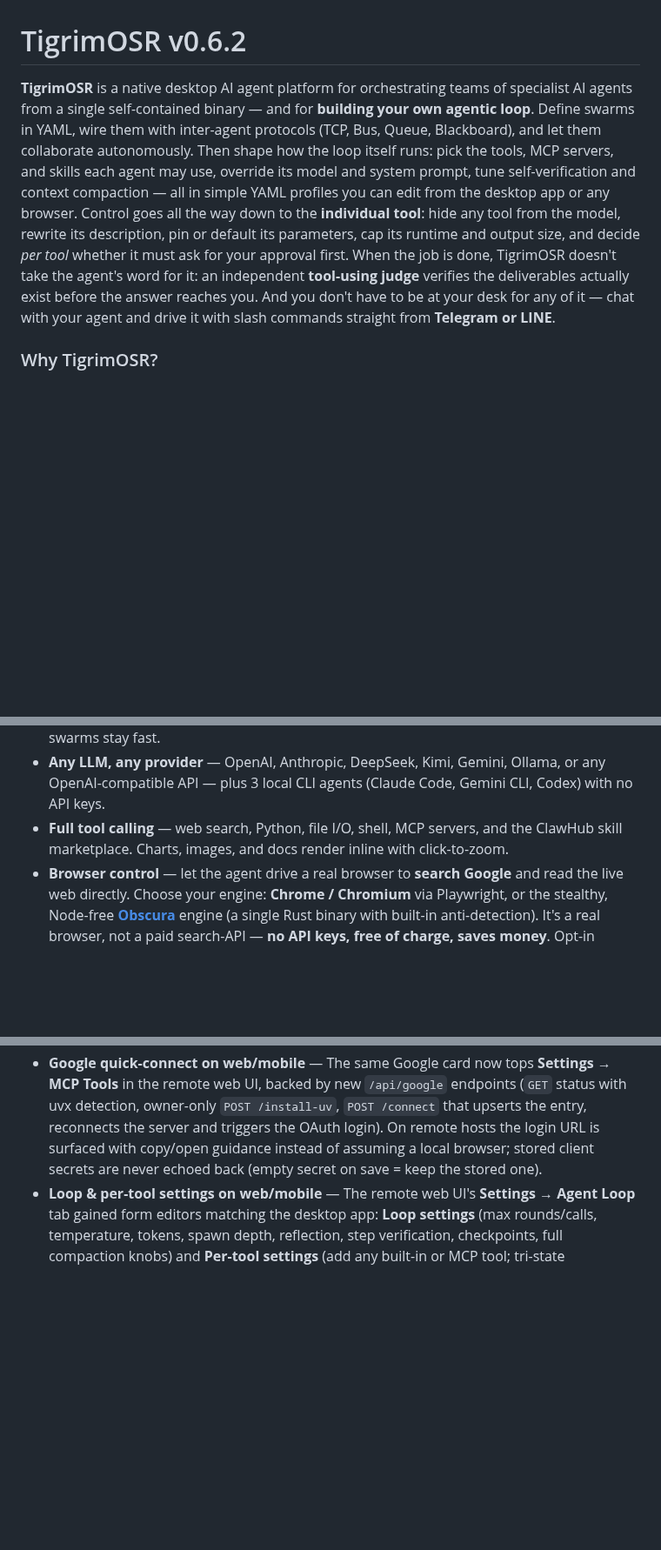
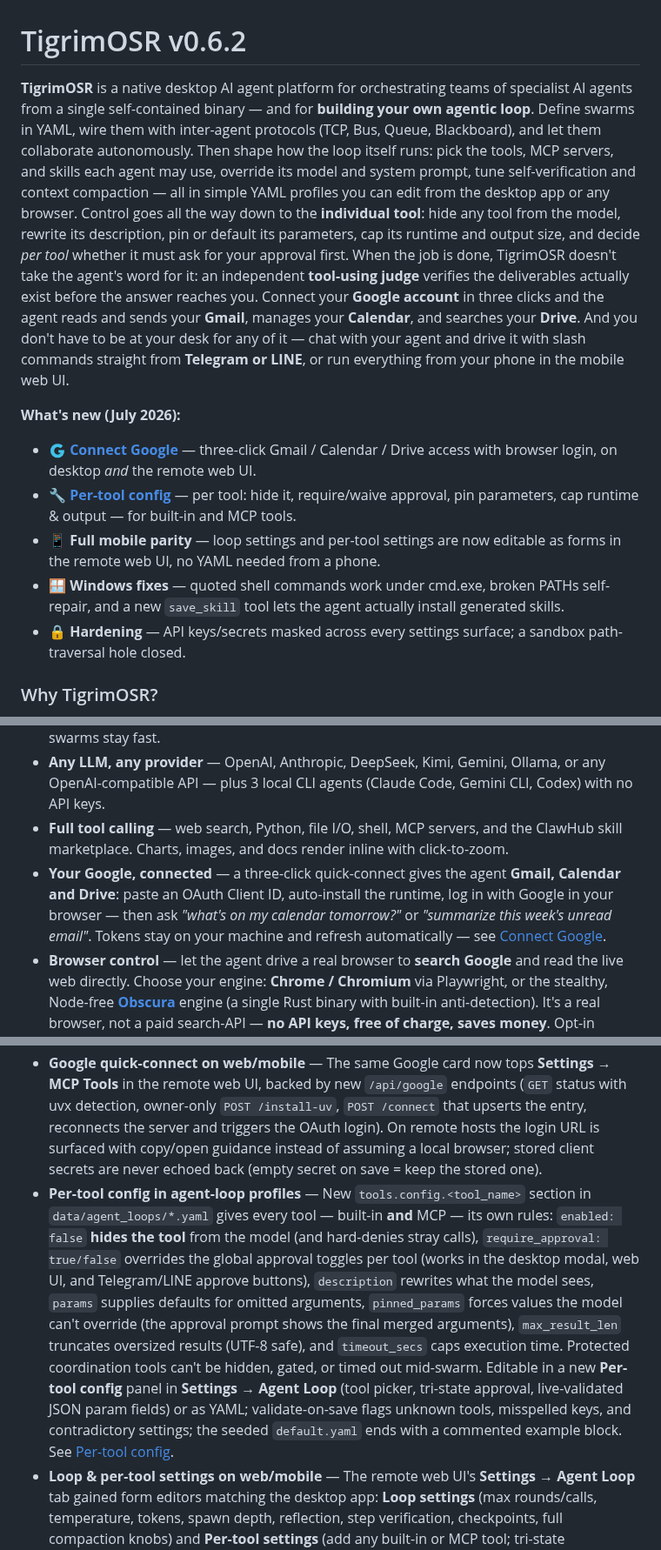
Before and after one commit to Sompote/TigrimOSR, a Markdown page: README.md, 3 parts joined by grey strips. Shown at 87% size. Drawn GitHub-style; blank space fills up the shorter version.

Commit message:
docs(readme): intro refresh — Google connect, What's new block, changelog order
- Intro paragraph now covers the Google integration (Gmail/Calendar/Drive in
  three clicks) and the mobile web UI as a first-class way to run everything.
- New "What's new (July 2026)" highlight block after the intro: Connect
  Google, per-tool config, mobile parity for loop/tool settings, Windows
  fixes + save_skill, security hardening — each linked to its section.
- "Why TigrimOSR?" gains a "Your Google, connected" bullet.
- v0.6.2 changelog reordered so the per-tool config feature precedes its
  web/mobile parity entry.
- All internal anchors validated.

Co-Authored-By: Claude Fable 5 <noreply@anthropic.com>

```diff
--- a/README.md
+++ b/README.md
@@ -1,6 +1,14 @@
 # TigrimOSR v0.6.2
 
-**TigrimOSR** is a native desktop AI agent platform for orchestrating teams of specialist AI agents from a single self-contained binary — and for **building your own agentic loop**. Define swarms in YAML, wire them with inter-agent protocols (TCP, Bus, Queue, Blackboard), and let them collaborate autonomously. Then shape how the loop itself runs: pick the tools, MCP servers, and skills each agent may use, override its model and system prompt, tune self-verification and context compaction — all in simple YAML profiles you can edit from the desktop app or any browser. Control goes all the way down to the **individual tool**: hide any tool from the model, rewrite its description, pin or default its parameters, cap its runtime and output size, and decide *per tool* whether it must ask for your approval first. When the job is done, TigrimOSR doesn't take the agent's word for it: an independent **tool-using judge** verifies the deliverables actually exist before the answer reaches you. And you don't have to be at your desk for any of it — chat with your agent and drive it with slash commands straight from **Telegram or LINE**.
+**TigrimOSR** is a native desktop AI agent platform for orchestrating teams of specialist AI agents from a single self-contained binary — and for **building your own agentic loop**. Define swarms in YAML, wire them with inter-agent protocols (TCP, Bus, Queue, Blackboard), and let them collaborate autonomously. Then shape how the loop itself runs: pick the tools, MCP servers, and skills each agent may use, override its model and system prompt, tune self-verification and context compaction — all in simple YAML profiles you can edit from the desktop app or any browser. Control goes all the way down to the **individual tool**: hide any tool from the model, rewrite its description, pin or default its parameters, cap its runtime and output size, and decide *per tool* whether it must ask for your approval first. When the job is done, TigrimOSR doesn't take the agent's word for it: an independent **tool-using judge** verifies the deliverables actually exist before the answer reaches you. Connect your **Google account** in three clicks and the agent reads and sends your **Gmail**, manages your **Calendar**, and searches your **Drive**. And you don't have to be at your desk for any of it — chat with your agent and drive it with slash commands straight from **Telegram or LINE**, or run everything from your phone in the mobile web UI.
+
+**What's new (July 2026):**
+
+- 🇬 **[Connect Google](#connect-google-gmail--calendar--drive)** — three-click Gmail / Calendar / Drive access with browser login, on desktop *and* the remote web UI.
+- 🔧 **[Per-tool config](#per-tool-config-toolsconfig)** — per tool: hide it, require/waive approval, pin parameters, cap runtime & output — for built-in and MCP tools.
+- 📱 **Full mobile parity** — loop settings and per-tool settings are now editable as forms in the remote web UI, no YAML needed from a phone.
+- 🪟 **Windows fixes** — quoted shell commands work under cmd.exe, broken PATHs self-repair, and a new `save_skill` tool lets the agent actually install generated skills.
+- 🔒 **Hardening** — API keys/secrets masked across every settings surface; a sandbox path-traversal hole closed.
 
 ### Why TigrimOSR?
 
@@ -9,6 +17,7 @@
 - **Don't trust — verify (job evaluation)** — LLM agents love to declare success: *"Done!"* with a missing file, a half-finished swarm job, a confident summary backed by nothing. TigrimOSR closes that trust gap: after the **whole job** finishes, an independent **tool-using judge** (optionally a different model, so the agent never grades its own work) checks the result against your objective and **rubric** — opening the output files to confirm the claimed artifacts actually exist — and feeds any gaps back so the orchestrator delegates targeted fixes *before* the answer reaches you. One verification per job, not per agent, so even big swarms stay fast.
 - **Any LLM, any provider** — OpenAI, Anthropic, DeepSeek, Kimi, Gemini, Ollama, or any OpenAI-compatible API — plus 3 local CLI agents (Claude Code, Gemini CLI, Codex) with no API keys.
 - **Full tool calling** — web search, Python, file I/O, shell, MCP servers, and the ClawHub skill marketplace. Charts, images, and docs render inline with click-to-zoom.
+- **Your Google, connected** — a three-click quick-connect gives the agent **Gmail, Calendar and Drive**: paste an OAuth Client ID, auto-install the runtime, log in with Google in your browser — then ask *"what's on my calendar tomorrow?"* or *"summarize this week's unread email"*. Tokens stay on your machine and refresh automatically — see [Connect Google](#connect-google-gmail--calendar--drive).
 - **Browser control** — let the agent drive a real browser to **search Google** and read the live web directly. Choose your engine: **Chrome / Chromium** via Playwright, or the stealthy, Node-free **[Obscura](https://github.com/h4ckf0r0day/obscura)** engine (a single Rust binary with built-in anti-detection). It's a real browser, not a paid search-API — **no API keys, free of charge, saves money**. Opt-in toggle, off by default for safety.
 - **Plugin system** — zip plugins bundling skills, MCP servers, agents, and connectors. Compatible with Claude Desktop/Code plugins and npm MCP packages.
 - **Run it your way** — as a native **Rust desktop UI** on your machine, **headless** on a machine or in **Docker**, and connect from any browser via the built-in **web UI**. Toggle Local/Remote from one interface.
@@ -1818,5 +1827,6 @@ sudo ufw allow 443/tcp    # nginx HTTPS
 
 - **Google quick-connect (Gmail · Calendar · Drive)** — New card in **Settings → MCP Tools**: paste a Google OAuth Client ID (button opens the Google Cloud Console), optionally auto-install the `uv` runtime with one click, then **Connect & Login with Google** — the browser opens the Google sign-in, tokens cache locally, and the agent can read/send Gmail, manage Calendar and search Drive via the bundled `workspace-mcp` server integration. MCP entries also gained an **`env` map** (Claude Desktop-compatible) passed to stdio servers — masked in `GET /api/settings` when values look secret, with restore-on-save — so any credential-bearing MCP server works, including ones installed from plugins and the JSON editor. See [Connect Google](#connect-google-gmail--calendar--drive).
 - **Google quick-connect on web/mobile** — The same Google card now tops **Settings → MCP Tools** in the remote web UI, backed by new `/api/google` endpoints (`GET` status with uvx detection, owner-only `POST /install-uv`, `POST /connect` that upserts the entry, reconnects the server and triggers the OAuth login). On remote hosts the login URL is surfaced with copy/open guidance instead of assuming a local browser; stored client secrets are never echoed back (empty secret on save = keep the stored one).
+- **Per-tool config in agent-loop profiles** — New `tools.config.<tool_name>` section in `data/agent_loops/*.yaml` gives every tool — built-in **and** MCP — its own rules: `enabled: false` **hides the tool** from the model (and hard-denies stray calls), `require_approval: true/false` overrides the global approval toggles per tool (works in the desktop modal, web UI, and Telegram/LINE approve buttons), `description` rewrites what the model sees, `params` supplies defaults for omitted arguments, `pinned_params` forces values the model can't override (the approval prompt shows the final merged arguments), `max_result_len` truncates oversized results (UTF-8 safe), and `timeout_secs` caps execution time. Protected coordination tools can't be hidden, gated, or timed out mid-swarm. Editable in a new **Per-tool config** panel in **Settings → Agent Loop** (tool picker, tri-state approval, live-validated JSON param fields) or as YAML; validate-on-save flags unknown tools, misspelled keys, and contradictory settings; the seeded `default.yaml` ends with a commented example block. See [Per-tool config](#per-tool-config-toolsconfig).
 - **Loop & per-tool settings on web/mobile** — The remote web UI's **Settings → Agent Loop** tab gained form editors matching the desktop app: **Loop settings** (max rounds/calls, temperature, tokens, spawn depth, reflection, step verification, checkpoints, full compaction knobs) and **Per-tool settings** (add any built-in or MCP tool; tri-state enable/approval, timeout, result cap, description override, default & pinned params with live JSON validation) — no YAML editing needed from a phone. Saves go through a new `profile` JSON body on `POST /api/agent-loops` (serialized and validated server-side, masked API keys restored), and the YAML editor stays in sync.
 - **Windows shell fixed + skill install tool** — `run_shell` on Windows now passes the command line to cmd.exe **verbatim** (`/S /C` via `raw_arg`): previously Rust's MSVC-style `\"` escaping broke any command containing a quoted path (`"The filename, directory name, or volume label syntax is incorrect"`) and PowerShell one-liners echoed themselves instead of running. The app also **self-repairs a broken PATH** (appends missing `System32`, `Wbem`, `WindowsPowerShell` entries — fixes `'where' / 'cmd' is not recognized`), and the run_shell tool description is OS-aware so the model uses `dir`/`type`/`findstr` instead of `ls`/`head` under cmd.exe. New **`save_skill` tool** lets the agent actually install a generated skill into the skills directory and register it (write_file is sandbox-jailed, so skills written there were never loaded) — approval-gated, on by default. Sandbox-blocked paths now return a clear *"outside the sandbox"* error instead of baffling OS errors, and a **path-traversal hole was closed**: `../..` paths to not-yet-existing files could escape the sandbox containment check.
```
Also changed, not shown: other parts of README.md (+0 -1 lines).
